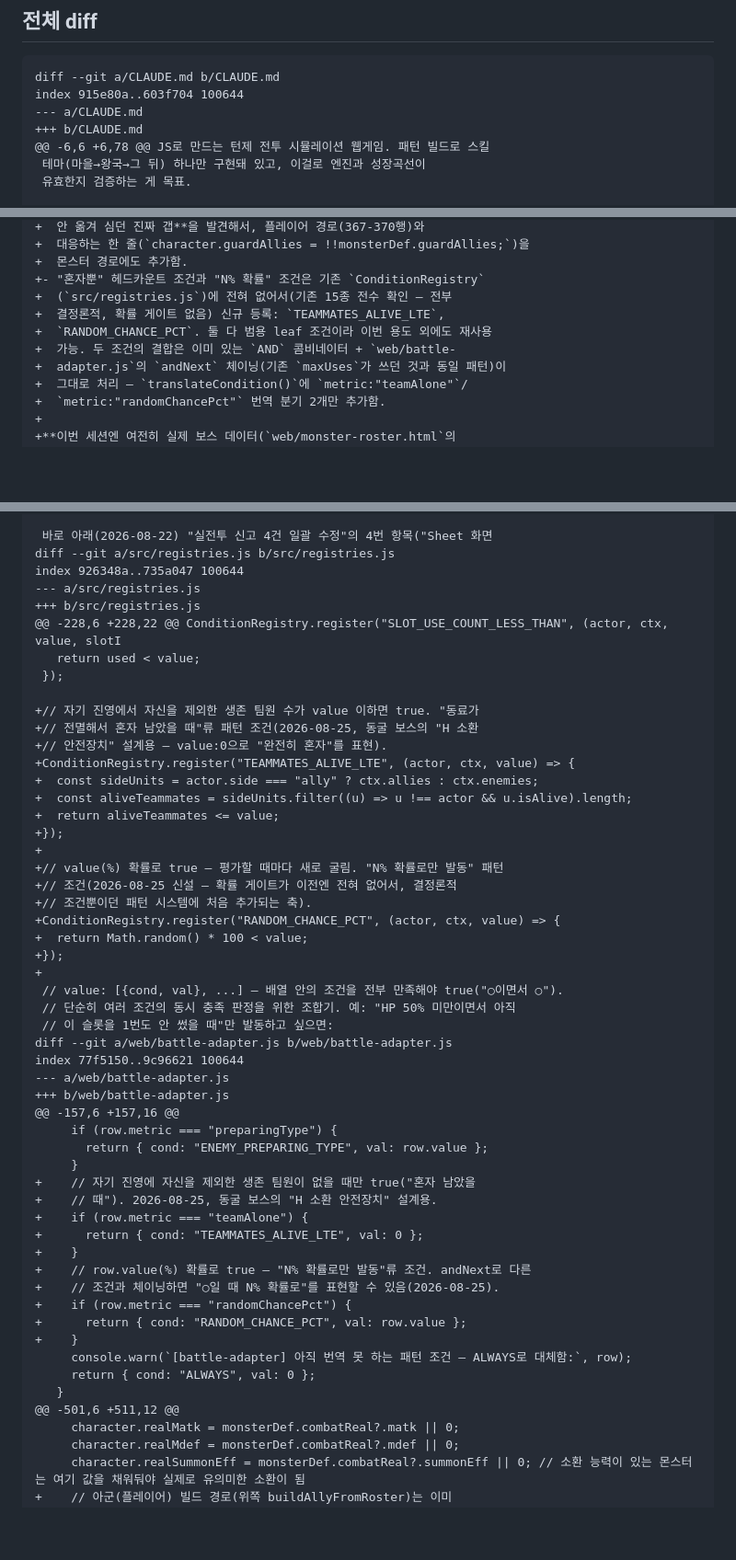
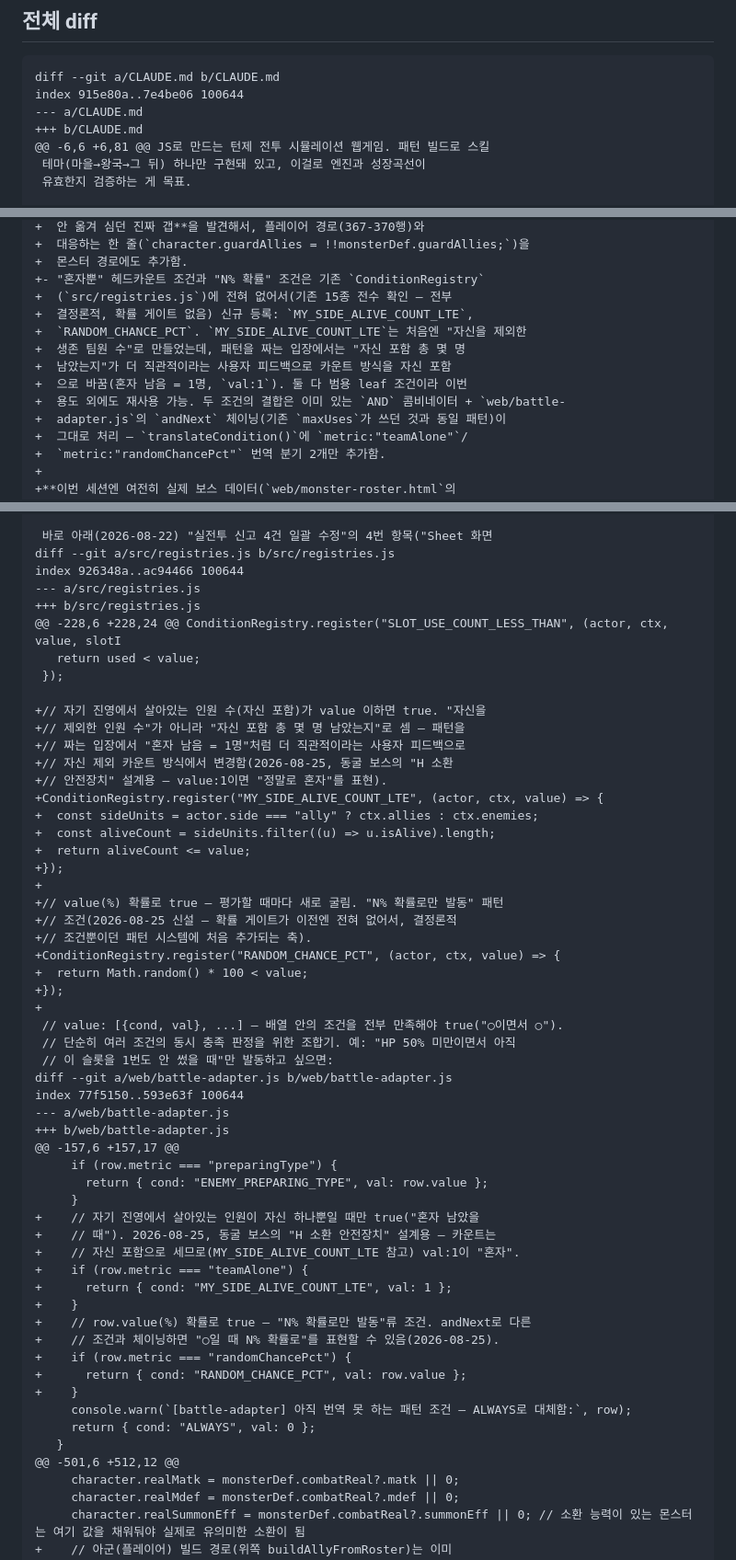
Before and after one commit to 2inkle/Celestial-Pinnacles, a Markdown page: diff-boss-summon-safety-mechanism-2026-08-25.md, 3 parts joined by grey strips. Shown at 92% size. GitHub-like rendering; blank space fills up the shorter version.

Commit message:
diff-boss-summon-safety-mechanism-2026-08-25.md: 조건 이름 변경 커밋까지 반영해 갱신
전체 diff 블록을 두 번째 커밋(TEAMMATES_ALIVE_LTE -> MY_SIDE_ALIVE_COUNT_LTE
이름/카운트 방식 변경)까지 포함하도록 재생성. 코드 변경 없음.

````diff
--- a/diff-boss-summon-safety-mechanism-2026-08-25.md
+++ b/diff-boss-summon-safety-mechanism-2026-08-25.md
@@ -67,10 +75,10 @@ git commit
 
 ```diff
 diff --git a/CLAUDE.md b/CLAUDE.md
-index 915e80a..603f704 100644
+index 915e80a..7e4be06 100644
 --- a/CLAUDE.md
 +++ b/CLAUDE.md
-@@ -6,6 +6,78 @@ JS로 만드는 턴제 전투 시뮬레이션 웹게임. 패턴 빌드로 스킬
+@@ -6,6 +6,81 @@ JS로 만드는 턴제 전투 시뮬레이션 웹게임. 패턴 빌드로 스킬
  테마(마을→왕국→그 뒤) 하나만 구현돼 있고, 이걸로 엔진과 성장곡선이
  유효한지 검증하는 게 목표.
 
@@ -122,9 +130,12 @@ index 915e80a..603f704 100644
 +  몬스터 경로에도 추가함.
 +- "혼자뿐" 헤드카운트 조건과 "N% 확률" 조건은 기존 `ConditionRegistry`
 +  (`src/registries.js`)에 전혀 없어서(기존 15종 전수 확인 — 전부
-+  결정론적, 확률 게이트 없음) 신규 등록: `TEAMMATES_ALIVE_LTE`,
-+  `RANDOM_CHANCE_PCT`. 둘 다 범용 leaf 조건이라 이번 용도 외에도 재사용
-+  가능. 두 조건의 결합은 이미 있는 `AND` 콤비네이터 + `web/battle-
++  결정론적, 확률 게이트 없음) 신규 등록: `MY_SIDE_ALIVE_COUNT_LTE`,
++  `RANDOM_CHANCE_PCT`. `MY_SIDE_ALIVE_COUNT_LTE`는 처음엔 "자신을 제외한
++  생존 팀원 수"로 만들었는데, 패턴을 짜는 입장에서는 "자신 포함 총 몇 명
++  남았는지"가 더 직관적이라는 사용자 피드백으로 카운트 방식을 자신 포함
++  으로 바꿈(혼자 남음 = 1명, `val:1`). 둘 다 범용 leaf 조건이라 이번
++  용도 외에도 재사용 가능. 두 조건의 결합은 이미 있는 `AND` 콤비네이터 + `web/battle-
 +  adapter.js`의 `andNext` 체이닝(기존 `maxUses`가 쓰던 것과 동일 패턴)이
 +  그대로 처리 — `translateCondition()`에 `metric:"teamAlone"`/
 +  `metric:"randomChancePct"` 번역 분기 2개만 추가함.
@@ -150,20 +161,22 @@ index 915e80a..603f704 100644
 
  바로 아래(2026-08-22) "실전투 신고 4건 일괄 수정"의 4번 항목("Sheet 화면
 diff --git a/src/registries.js b/src/registries.js
-index 926348a..735a047 100644
+index 926348a..ac94466 100644
 --- a/src/registries.js
 +++ b/src/registries.js
-@@ -228,6 +228,22 @@ ConditionRegistry.register("SLOT_USE_COUNT_LESS_THAN", (actor, ctx, value, slotI
+@@ -228,6 +228,24 @@ ConditionRegistry.register("SLOT_USE_COUNT_LESS_THAN", (actor, ctx, value, slotI
    return used < value;
  });
 
-+// 자기 진영에서 자신을 제외한 생존 팀원 수가 value 이하면 true. "동료가
-+// 전멸해서 혼자 남았을 때"류 패턴 조건(2026-08-25, 동굴 보스의 "H 소환
-+// 안전장치" 설계용 — value:0으로 "완전히 혼자"를 표현).
-+ConditionRegistry.register("TEAMMATES_ALIVE_LTE", (actor, ctx, value) => {
++// 자기 진영에서 살아있는 인원 수(자신 포함)가 value 이하면 true. "자신을
++// 제외한 인원 수"가 아니라 "자신 포함 총 몇 명 남았는지"로 셈 — 패턴을
++// 짜는 입장에서 "혼자 남음 = 1명"처럼 더 직관적이라는 사용자 피드백으로
++// 자신 제외 카운트 방식에서 변경함(2026-08-25, 동굴 보스의 "H 소환
++// 안전장치" 설계용 — value:1이면 "정말로 혼자"를 표현).
++ConditionRegistry.register("MY_SIDE_ALIVE_COUNT_LTE", (actor, ctx, value) => {
 +  const sideUnits = actor.side === "ally" ? ctx.allies : ctx.enemies;
-+  const aliveTeammates = sideUnits.filter((u) => u !== actor && u.isAlive).length;
-+  return aliveTeammates <= value;
++  const aliveCount = sideUnits.filter((u) => u.isAlive).length;
++  return aliveCount <= value;
 +});
 +
 +// value(%) 확률로 true — 평가할 때마다 새로 굴림. "N% 확률로만 발동" 패턴
@@ -177,17 +190,18 @@ index 926348a..735a047 100644
  // 단순히 여러 조건의 동시 충족 판정을 위한 조합기. 예: "HP 50% 미만이면서 아직
  // 이 슬롯을 1번도 안 썼을 때"만 발동하고 싶으면:
 diff --git a/web/battle-adapter.js b/web/battle-adapter.js
-index 77f5150..9c96621 100644
+index 77f5150..593e63f 100644
 --- a/web/battle-adapter.js
 +++ b/web/battle-adapter.js
-@@ -157,6 +157,16 @@
+@@ -157,6 +157,17 @@
      if (row.metric === "preparingType") {
        return { cond: "ENEMY_PREPARING_TYPE", val: row.value };
      }
-+    // 자기 진영에 자신을 제외한 생존 팀원이 없을 때만 true("혼자 남았을
-+    // 때"). 2026-08-25, 동굴 보스의 "H 소환 안전장치" 설계용.
++    // 자기 진영에서 살아있는 인원이 자신 하나뿐일 때만 true("혼자 남았을
++    // 때"). 2026-08-25, 동굴 보스의 "H 소환 안전장치" 설계용 — 카운트는
++    // 자신 포함으로 세므로(MY_SIDE_ALIVE_COUNT_LTE 참고) val:1이 "혼자".
 +    if (row.metric === "teamAlone") {
-+      return { cond: "TEAMMATES_ALIVE_LTE", val: 0 };
++      return { cond: "MY_SIDE_ALIVE_COUNT_LTE", val: 1 };
 +    }
 +    // row.value(%) 확률로 true — "N% 확률로만 발동"류 조건. andNext로 다른
 +    // 조건과 체이닝하면 "○일 때 N% 확률로"를 표현할 수 있음(2026-08-25).
@@ -197,7 +211,7 @@ index 77f5150..9c96621 100644
      console.warn(`[battle-adapter] 아직 번역 못 하는 패턴 조건 — ALWAYS로 대체함:`, row);
      return { cond: "ALWAYS", val: 0 };
    }
-@@ -501,6 +511,12 @@
+@@ -501,6 +512,12 @@
      character.realMatk = monsterDef.combatReal?.matk || 0;
      character.realMdef = monsterDef.combatReal?.mdef || 0;
      character.realSummonEff = monsterDef.combatReal?.summonEff || 0; // 소환 능력이 있는 몬스터는 여기 값을 채워둬야 실제로 유의미한 소환이 됨
````
Also changed, not shown: other parts of diff-boss-summon-safety-mechanism-2026-08-25.md (+10 -2 lines).
